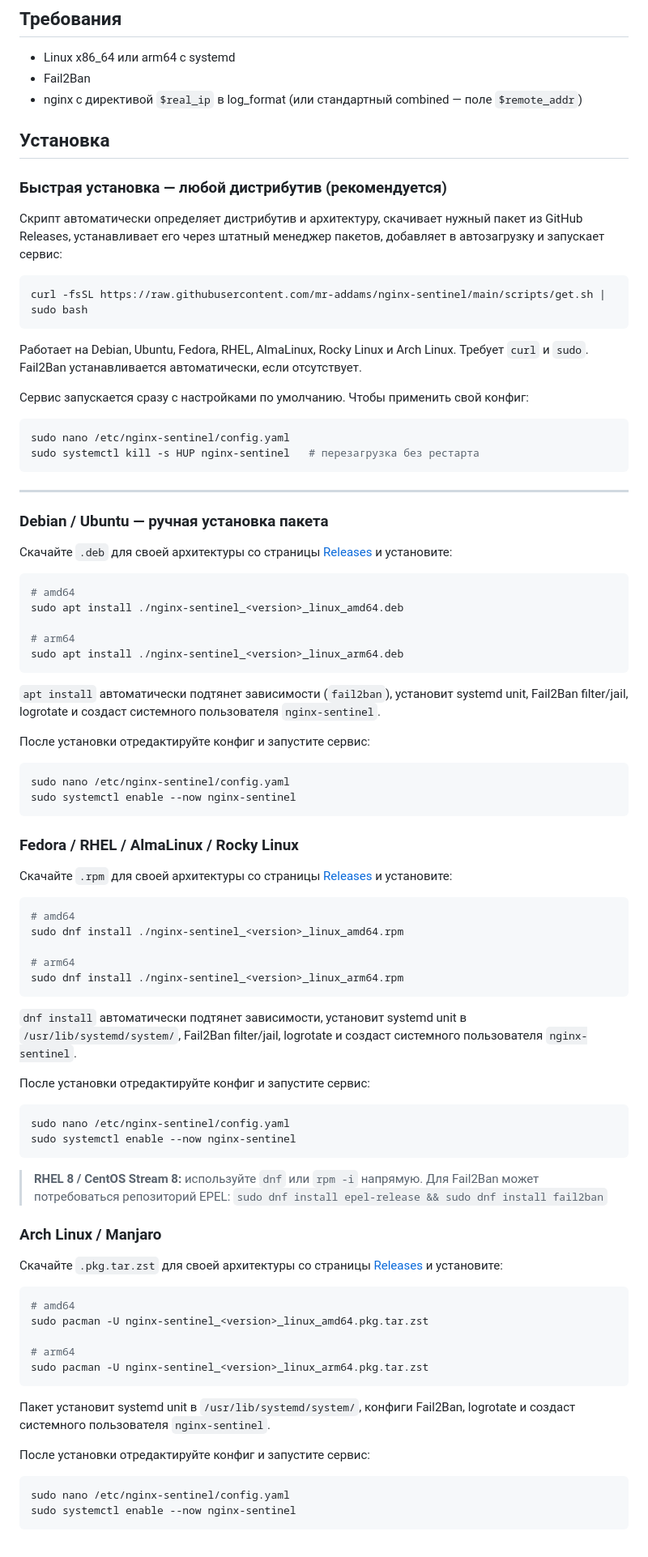
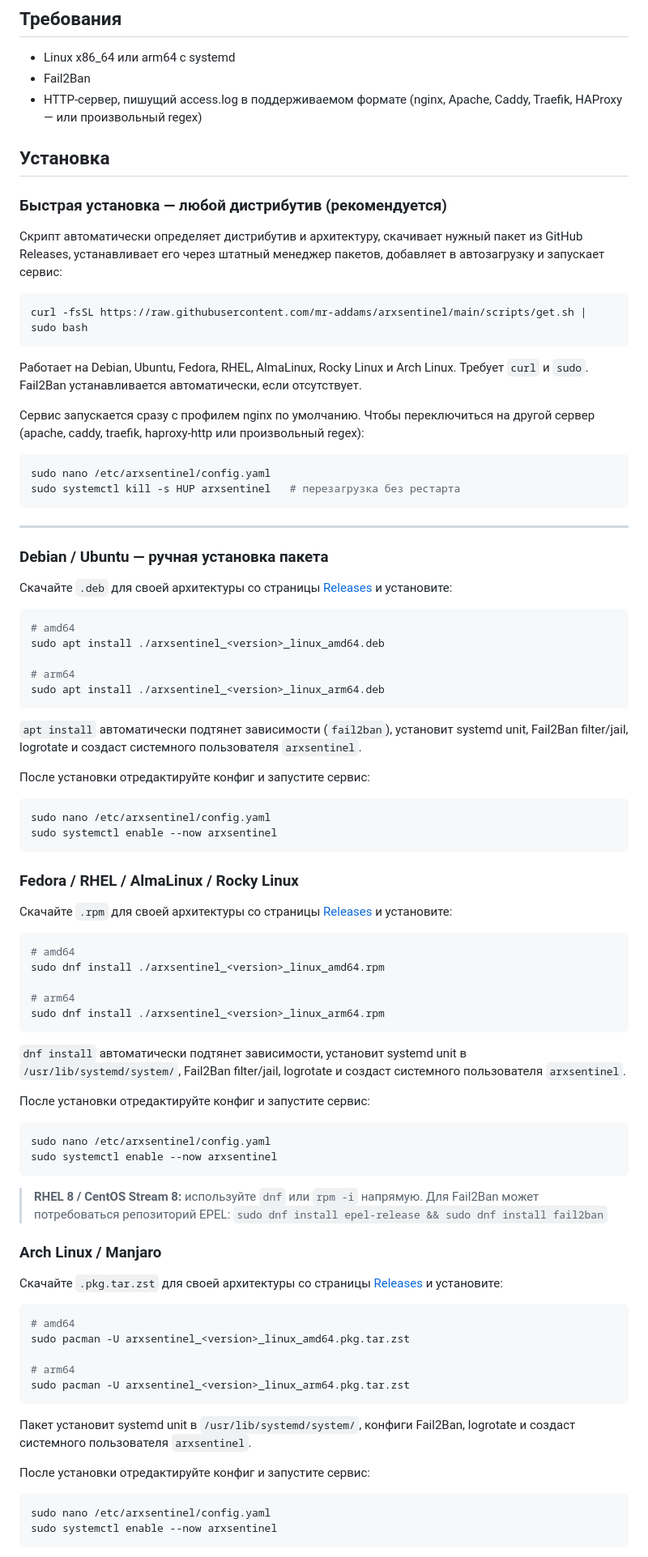
Before and after one commit to mr-addams/arxsentinel, a Markdown page: README.ru.md, the part around one of its changes. Shown at 81% size. GitHub-like rendering.

Commit message:
feat: sync README.ru.md to ArxSentinel rebrand

````diff
--- a/README.ru.md
+++ b/README.ru.md
@@ -32,7 +78,7 @@ nginx access.log → TailReader → whitelist → tracker → scorer → threats
 
 - Linux x86_64 или arm64 с systemd
 - Fail2Ban
-- nginx с директивой `$real_ip` в log_format (или стандартный combined — поле `$remote_addr`)
+- HTTP-сервер, пишущий access.log в поддерживаемом формате (nginx, Apache, Caddy, Traefik, HAProxy — или произвольный regex)
 
 ## Установка
 
@@ -42,17 +88,17 @@ nginx access.log → TailReader → whitelist → tracker → scorer → threats
 устанавливает его через штатный менеджер пакетов, добавляет в автозагрузку и запускает сервис:
 
 ```bash
-curl -fsSL https://raw.githubusercontent.com/mr-addams/nginx-sentinel/main/scripts/get.sh | sudo bash
+curl -fsSL https://raw.githubusercontent.com/mr-addams/arxsentinel/main/scripts/get.sh | sudo bash
 ```
 
 Работает на Debian, Ubuntu, Fedora, RHEL, AlmaLinux, Rocky Linux и Arch Linux.
 Требует `curl` и `sudo`. Fail2Ban устанавливается автоматически, если отсутствует.
 
-Сервис запускается сразу с настройками по умолчанию. Чтобы применить свой конфиг:
+Сервис запускается сразу с профилем nginx по умолчанию. Чтобы переключиться на другой сервер (apache, caddy, traefik, haproxy-http или произвольный regex):
 
 ```bash
-sudo nano /etc/nginx-sentinel/config.yaml
-sudo systemctl kill -s HUP nginx-sentinel   # перезагрузка без рестарта
+sudo nano /etc/arxsentinel/config.yaml
+sudo systemctl kill -s HUP arxsentinel   # перезагрузка без рестарта
 ```
 
 ---
@@ -63,19 +109,19 @@ sudo systemctl kill -s HUP nginx-sentinel   # перезагрузка без р
 
 ```bash
 # amd64
-sudo apt install ./nginx-sentinel_<version>_linux_amd64.deb
+sudo apt install ./arxsentinel_<version>_linux_amd64.deb
 
 # arm64
-sudo apt install ./nginx-sentinel_<version>_linux_arm64.deb
+sudo apt install ./arxsentinel_<version>_linux_arm64.deb
 ```
 
-`apt install` автоматически подтянет зависимости (`fail2ban`), установит systemd unit, Fail2Ban filter/jail, logrotate и создаст системного пользователя `nginx-sentinel`.
+`apt install` автоматически подтянет зависимости (`fail2ban`), установит systemd unit, Fail2Ban filter/jail, logrotate и создаст системного пользователя `arxsentinel`.
 
 После установки отредактируйте конфиг и запустите сервис:
 
 ```bash
-sudo nano /etc/nginx-sentinel/config.yaml
-sudo systemctl enable --now nginx-sentinel
+sudo nano /etc/arxsentinel/config.yaml
+sudo systemctl enable --now arxsentinel
 ```
 
 ### Fedora / RHEL / AlmaLinux / Rocky Linux
@@ -84,19 +130,19 @@ sudo systemctl enable --now nginx-sentinel
 
 ```bash
 # amd64
-sudo dnf install ./nginx-sentinel_<version>_linux_amd64.rpm
+sudo dnf install ./arxsentinel_<version>_linux_amd64.rpm
 
 # arm64
-sudo dnf install ./nginx-sentinel_<version>_linux_arm64.rpm
+sudo dnf install ./arxsentinel_<version>_linux_arm64.rpm
 ```
 
-`dnf install` автоматически подтянет зависимости, установит systemd unit в `/usr/lib/systemd/system/`, Fail2Ban filter/jail, logrotate и создаст системного пользователя `nginx-sentinel`.
+`dnf install` автоматически подтянет зависимости, установит systemd unit в `/usr/lib/systemd/system/`, Fail2Ban filter/jail, logrotate и создаст системного пользователя `arxsentinel`.
 
 После установки отредактируйте конфиг и запустите сервис:
 
 ```bash
-sudo nano /etc/nginx-sentinel/config.yaml
-sudo systemctl enable --now nginx-sentinel
+sudo nano /etc/arxsentinel/config.yaml
+sudo systemctl enable --now arxsentinel
 ```
 
 > **RHEL 8 / CentOS Stream 8:** используйте `dnf` или `rpm -i` напрямую. Для Fail2Ban может потребоваться репозиторий EPEL:
@@ -108,18 +154,18 @@ sudo systemctl enable --now nginx-sentinel
 
 ```bash
 # amd64
-sudo pacman -U nginx-sentinel_<version>_linux_amd64.pkg.tar.zst
+sudo pacman -U arxsentinel_<version>_linux_amd64.pkg.tar.zst
 
 # arm64
-sudo pacman -U nginx-sentinel_<version>_linux_arm64.pkg.tar.zst
+sudo pacman -U arxsentinel_<version>_linux_arm64.pkg.tar.zst
 ```
 
-Пакет установит systemd unit в `/usr/lib/systemd/system/`, конфиги Fail2Ban, logrotate и создаст системного пользователя `nginx-sentinel`.
+Пакет установит systemd unit в `/usr/lib/systemd/system/`, конфиги Fail2Ban, logrotate и создаст системного пользователя `arxsentinel`.
 
 После установки отредактируйте конфиг и запустите сервис:
 
 ```bash
-sudo nano /etc/nginx-sentinel/config.yaml
-sudo systemctl enable --now nginx-sentinel
+sudo nano /etc/arxsentinel/config.yaml
+sudo systemctl enable --now arxsentinel
 ```
 
````
Also changed, not shown: other parts of README.ru.md (+235 -232 lines).
